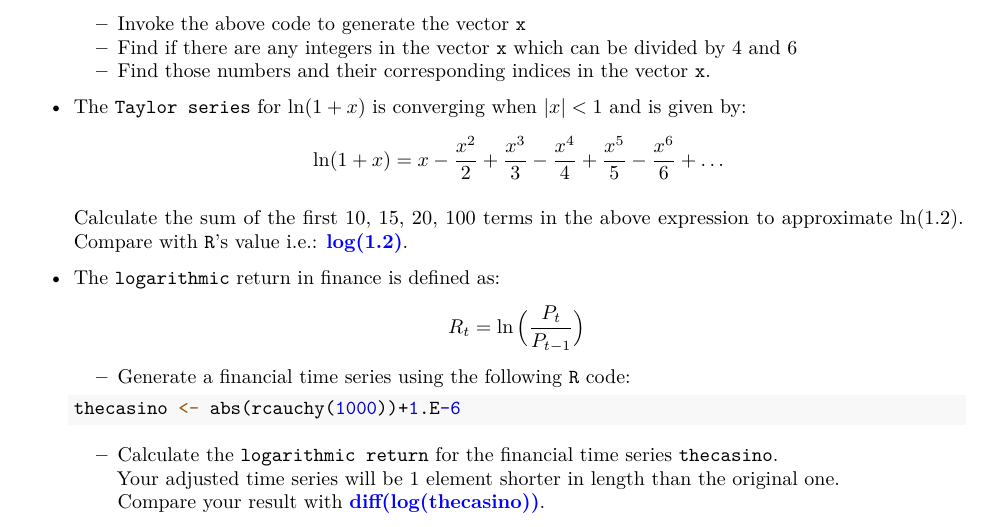
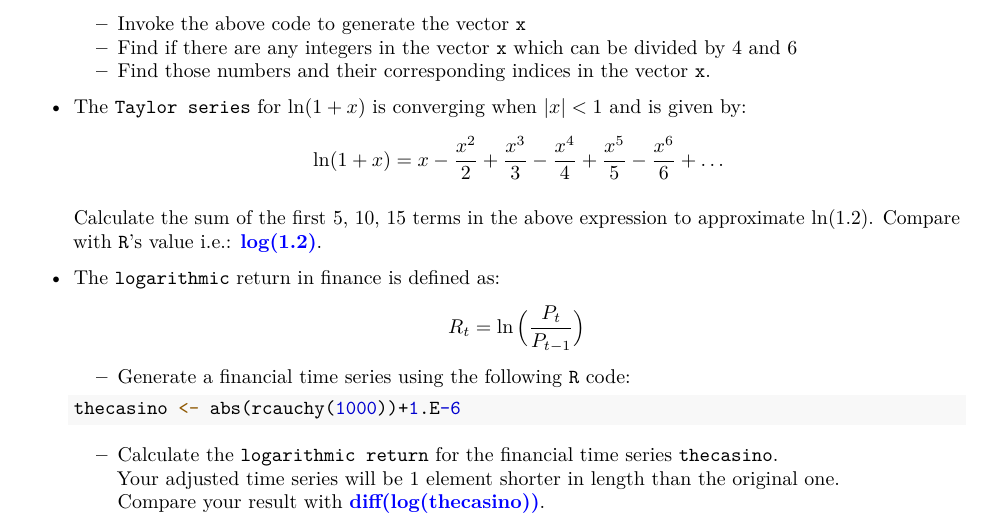
Before and after one commit to wcardoen/IntroToR, an R Markdown document (lecture2.Rmd): part of page 18 of 28, cut so that both start at the same text. The pictures show the output file lecture2.pdf that the author committed with the source.

Commit message:
lecture2

```diff
--- a/lecture2.Rmd
+++ b/lecture2.Rmd
@@ -609,7 +609,7 @@ $\textcolor{red}{\textbf{Still to be developed!}}\newline$
      \ln(1+x)  = x-\frac{x^2}{2}+\frac{x^3}{3}-\frac{x^4}{4}+\frac{x^5}{5}-\frac{x^6}{6} +\ldots \nonumber
   \end{equation}
 
-  Calculate the sum of the first 10, 15, 20, 100 terms in the above expression to
+  Calculate the sum of the first 5, 10, 15 terms in the above expression to
   approximate $\ln(1.2)$.
   Compare with $\texttt{R}$'s value i.e.: $\textcolor{blue}{\textbf{log(1.2)}}$.
 
```
Also changed, not shown: lecture2.pdf.
